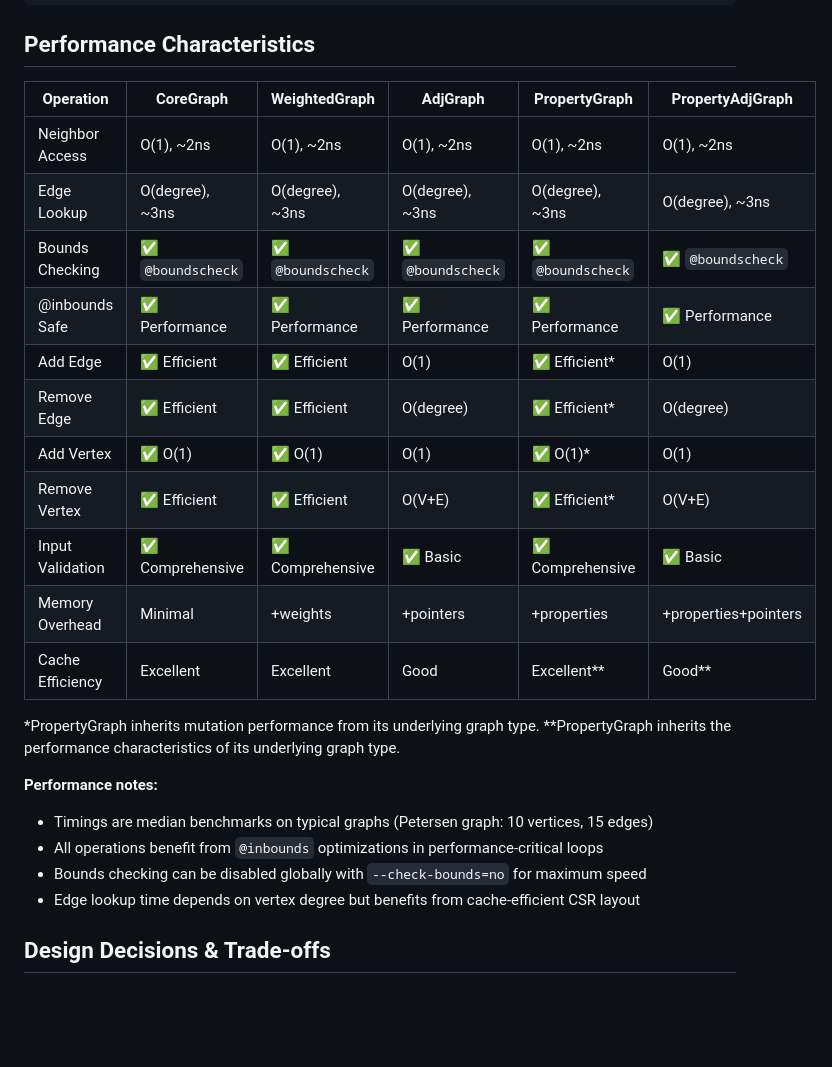
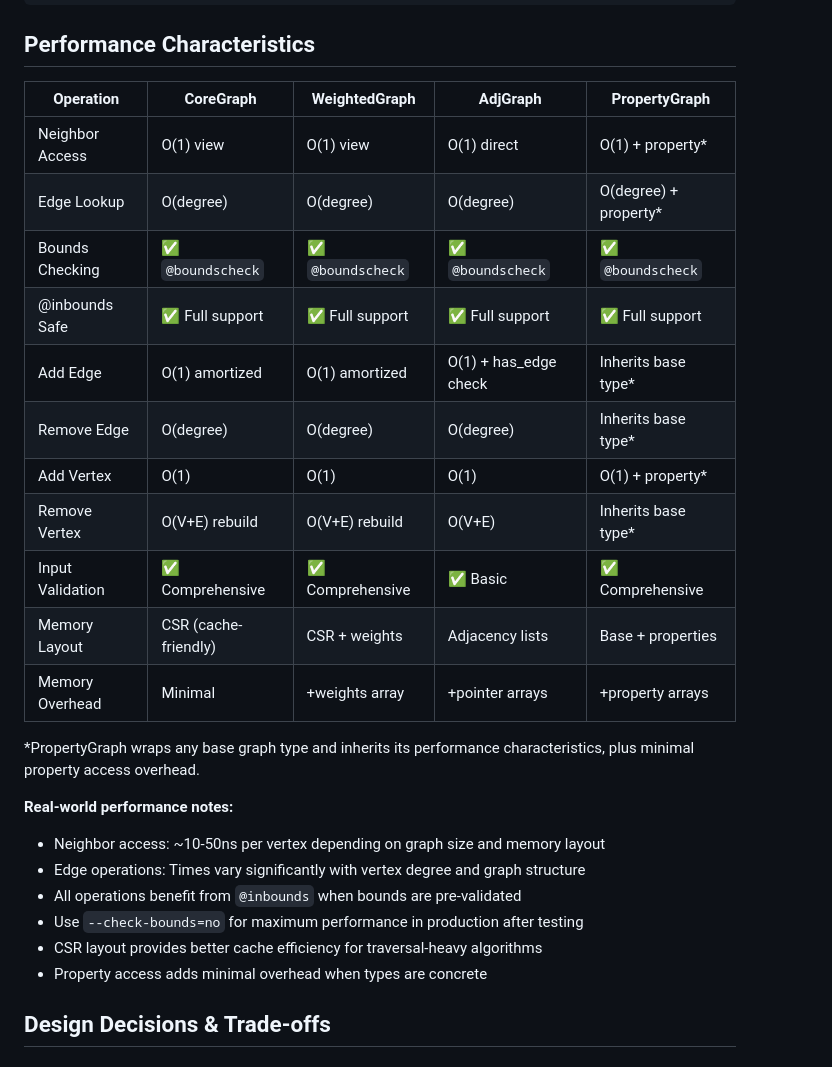
Before and after one commit to jlidmar/GraphCore.jl, a Markdown page: docs/src/design.md, the part around the change. Rendered like a GitHub page; blank space fills up the shorter version.

Commit message:
Documentation improvements

```diff
--- a/docs/src/design.md
+++ b/docs/src/design.md
@@ -36,28 +36,29 @@ GraphCore.jl
 
 ## Performance Characteristics
 
-| Operation | CoreGraph | WeightedGraph | AdjGraph | PropertyGraph | PropertyAdjGraph |
-|-----------|-----------|---------------|----------|---------------|------------------|
-| Neighbor Access | O(1), ~2ns | O(1), ~2ns | O(1), ~2ns | O(1), ~2ns | O(1), ~2ns |
-| Edge Lookup | O(degree), ~3ns | O(degree), ~3ns | O(degree), ~3ns | O(degree), ~3ns | O(degree), ~3ns |
-| Bounds Checking | ✅ `@boundscheck` | ✅ `@boundscheck` | ✅ `@boundscheck` | ✅ `@boundscheck` | ✅ `@boundscheck` |
-| @inbounds Safe | ✅ Performance | ✅ Performance | ✅ Performance | ✅ Performance | ✅ Performance |
-| Add Edge | ✅ Efficient | ✅ Efficient | O(1) | ✅ Efficient* | O(1) |
-| Remove Edge | ✅ Efficient | ✅ Efficient | O(degree) | ✅ Efficient* | O(degree) |
-| Add Vertex | ✅ O(1) | ✅ O(1) | O(1) | ✅ O(1)* | O(1) |
-| Remove Vertex | ✅ Efficient | ✅ Efficient | O(V+E) | ✅ Efficient* | O(V+E) |
-| Input Validation | ✅ Comprehensive | ✅ Comprehensive | ✅ Basic | ✅ Comprehensive | ✅ Basic |
-| Memory Overhead | Minimal | +weights | +pointers | +properties | +properties+pointers |
-| Cache Efficiency | Excellent | Excellent | Good | Excellent** | Good** |
+| Operation | CoreGraph | WeightedGraph | AdjGraph | PropertyGraph |
+|-----------|-----------|---------------|----------|---------------|
+| Neighbor Access | O(1) view | O(1) view | O(1) direct | O(1) + property* |
+| Edge Lookup | O(degree) | O(degree) | O(degree) | O(degree) + property* |
+| Bounds Checking | ✅ `@boundscheck` | ✅ `@boundscheck` | ✅ `@boundscheck` | ✅ `@boundscheck` |
+| @inbounds Safe | ✅ Full support | ✅ Full support | ✅ Full support | ✅ Full support |
+| Add Edge | O(1) amortized | O(1) amortized | O(1) + has_edge check | Inherits base type* |
+| Remove Edge | O(degree) | O(degree) | O(degree) | Inherits base type* |
+| Add Vertex | O(1) | O(1) | O(1) | O(1) + property* |
+| Remove Vertex | O(V+E) rebuild | O(V+E) rebuild | O(V+E) | Inherits base type* |
+| Input Validation | ✅ Comprehensive | ✅ Comprehensive | ✅ Basic | ✅ Comprehensive |
+| Memory Layout | CSR (cache-friendly) | CSR + weights | Adjacency lists | Base + properties |
+| Memory Overhead | Minimal | +weights array | +pointer arrays | +property arrays |
 
-*PropertyGraph inherits mutation performance from its underlying graph type.
-**PropertyGraph inherits the performance characteristics of its underlying graph type.
+*PropertyGraph wraps any base graph type and inherits its performance characteristics, plus minimal property access overhead.
 
-**Performance notes:**
-- Timings are median benchmarks on typical graphs (Petersen graph: 10 vertices, 15 edges)
-- All operations benefit from `@inbounds` optimizations in performance-critical loops
-- Bounds checking can be disabled globally with `--check-bounds=no` for maximum speed
-- Edge lookup time depends on vertex degree but benefits from cache-efficient CSR layout
+**Real-world performance notes:**
+- Neighbor access: ~10-50ns per vertex depending on graph size and memory layout
+- Edge operations: Times vary significantly with vertex degree and graph structure
+- All operations benefit from `@inbounds` when bounds are pre-validated
+- Use `--check-bounds=no` for maximum performance in production after testing
+- CSR layout provides better cache efficiency for traversal-heavy algorithms
+- Property access adds minimal overhead when types are concrete
 
 ## Design Decisions & Trade-offs
 
```
Also changed, not shown: docs/src/index.md (+6 -3 lines).
